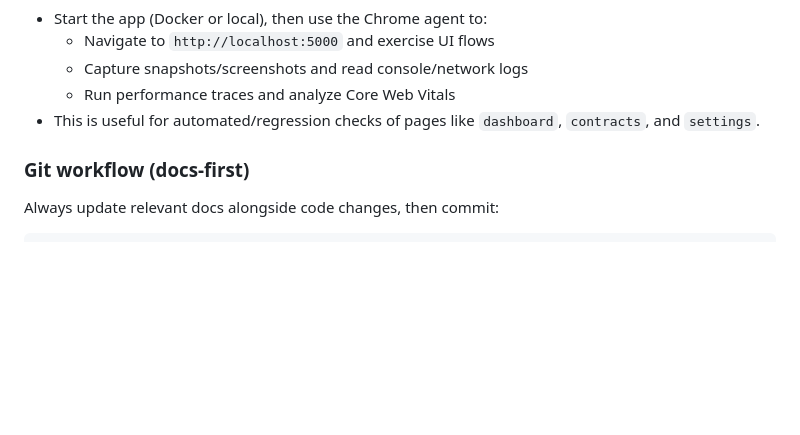
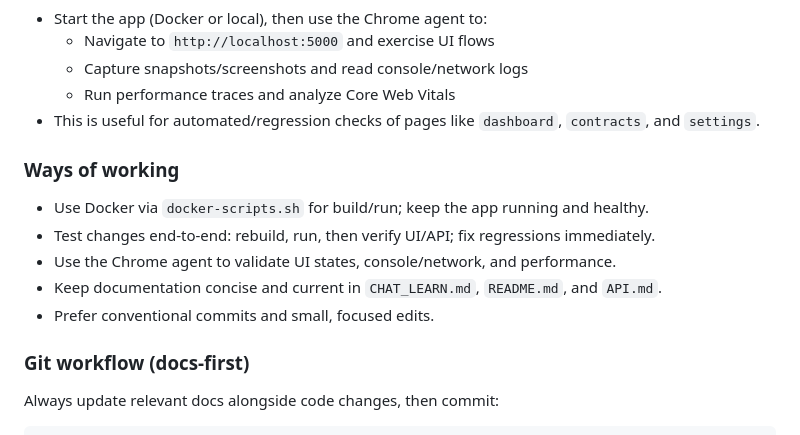
Before and after one commit to it4u-fun/ContractTracker, a Markdown page: CHAT_LEARN.md, the part around the change. Rendered like a GitHub page; blank space fills up the shorter version.

````diff
--- a/CHAT_LEARN.md
+++ b/CHAT_LEARN.md
@@ -80,6 +80,13 @@ python run.py
   - Run performance traces and analyze Core Web Vitals
 - This is useful for automated/regression checks of pages like `dashboard`, `contracts`, and `settings`.
 
+### Ways of working
+- Use Docker via `docker-scripts.sh` for build/run; keep the app running and healthy.
+- Test changes end-to-end: rebuild, run, then verify UI/API; fix regressions immediately.
+- Use the Chrome agent to validate UI states, console/network, and performance.
+- Keep documentation concise and current in `CHAT_LEARN.md`, `README.md`, and `API.md`.
+- Prefer conventional commits and small, focused edits.
+
 ### Git workflow (docs-first)
 Always update relevant docs alongside code changes, then commit:
 ```bash
````
Also changed, not shown: CONTRIBUTING.md (+7 -0 lines), README.md (+6 -0 lines).
